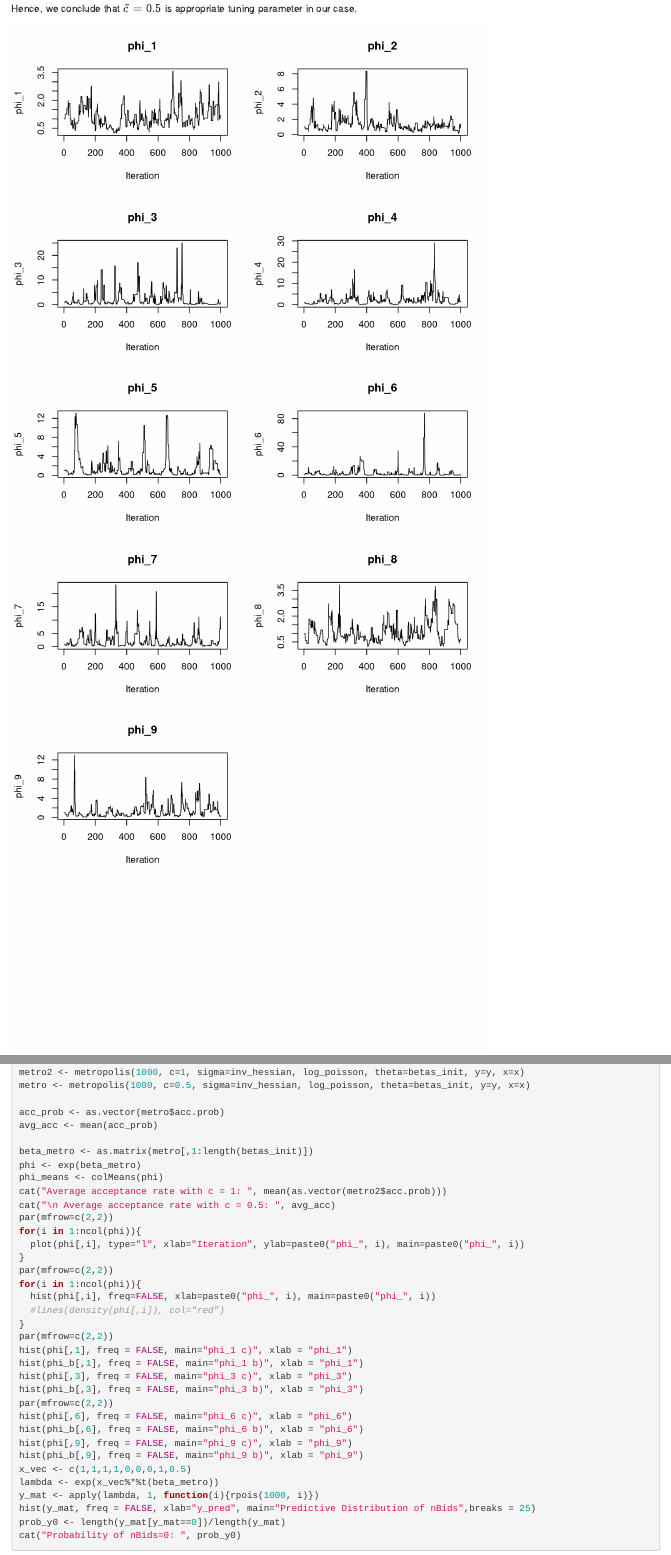
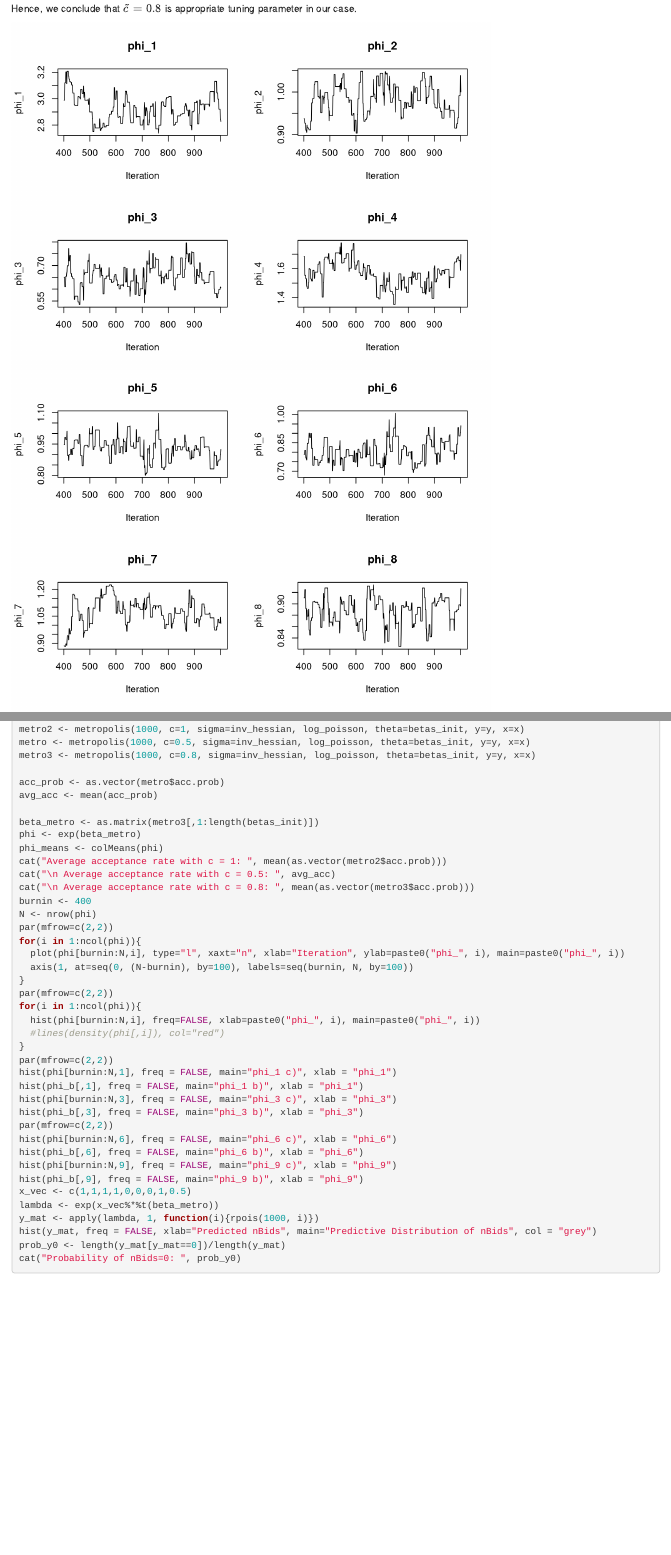
Before and after one commit to poceviciute/Bayesian_lab4, an R Markdown document (lab4report.Rmd): the page in a window 1100 px wide, from 3160 px down before the commit and from 3250 px down after it, so that both start at the same text, and a second part further down, joined at a grey line. Rendered offline with R 4.5, knitr and Pandoc, with nearby package versions; both versions are drawn in the output format of the newer one; code that draws random numbers runs with fixed seeds of ours.

Commit message:
updated report

````diff
--- a/lab4report.Rmd
+++ b/lab4report.Rmd
@@ -3,7 +3,6 @@ title: "732A91 Lab 4"
 author: "Fanny Karelius (fanka300), Milda Poceviciute (milpo192)"
 date: "15 May 2018"
 output:
-  pdf_document: default
   html_document: default
 ---
 
@@ -100,11 +99,12 @@ metropolis <- function(n, c, sigma, logpostfun, theta,...){
 }
 metro2 <- metropolis(1000, c=1, sigma=inv_hessian, log_poisson, theta=betas_init, y=y, x=x)
 metro <- metropolis(1000, c=0.5, sigma=inv_hessian, log_poisson, theta=betas_init, y=y, x=x)
+metro3 <- metropolis(1000, c=0.8, sigma=inv_hessian, log_poisson, theta=betas_init, y=y, x=x)
 
 acc_prob <- as.vector(metro$acc.prob)
 avg_acc <- mean(acc_prob)
 
-beta_metro <- as.matrix(metro[,1:length(betas_init)])
+beta_metro <- as.matrix(metro3[,1:length(betas_init)])
 phi <- exp(beta_metro)
 phi_means <- colMeans(phi)
 ```
@@ -112,11 +112,23 @@ phi_means <- colMeans(phi)
 ```{r, echo=FALSE}
 cat("Average acceptance rate with c = 1: ", mean(as.vector(metro2$acc.prob)))
 cat("\n Average acceptance rate with c = 0.5: ", avg_acc)
+cat("\n Average acceptance rate with c = 0.8: ", mean(as.vector(metro3$acc.prob)))
 ```
 
-Hence, we conclude that $\tilde{c} = 0.5$ is appropriate tuning parameter in our case.
+Hence, we conclude that $\tilde{c} = 0.8$ is appropriate tuning parameter in our case.
+
+```{r,echo=FALSE}
+burnin <- 400
+N <- nrow(phi)
+par(mfrow=c(2,2))
+for(i in 1:ncol(phi)){
+  plot(phi[burnin:N,i], type="l", xaxt="n", xlab="Iteration", ylab=paste0("phi_", i), main=paste0("phi_", i))
+  axis(1, at=seq(0, (N-burnin), by=100), labels=seq(burnin, N, by=100))
+}
+```
+
+From the plots above of our MCMC process we see that the algorithm is converging OK, because the $\beta$s do not get stuck at the same values for longer periods of iterations. The corresponding $\phi_i$ distributions are represented by the histograms:
 
 ```{r,echo=FALSE}
 par(mfrow=c(2,2))
 for(i in 1:ncol(phi)){
-  plot(phi[,i], type="l", xlab="Iteration", ylab=paste0("phi_", i), main=paste0("phi_", i))
@@ -131,4 +135,4 @@ for(i in 1:ncol(phi)){
-  hist(phi[,i], freq=FALSE, xlab=paste0("phi_", i), main=paste0("phi_", i))
+  hist(phi[burnin:N,i], freq=FALSE, xlab=paste0("phi_", i), main=paste0("phi_", i))
   #lines(density(phi[,i]), col="red")
 }
 ```
@@ -137,14 +141,14 @@ The comparison of simulations from part b) and  part c):
 
 ```{r, echo=FALSE}
 par(mfrow=c(2,2))
-hist(phi[,1], freq = FALSE, main="phi_1 c)", xlab = "phi_1")
+hist(phi[burnin:N,1], freq = FALSE, main="phi_1 c)", xlab = "phi_1")
 hist(phi_b[,1], freq = FALSE, main="phi_1 b)", xlab = "phi_1")
-hist(phi[,3], freq = FALSE, main="phi_3 c)", xlab = "phi_3")
+hist(phi[burnin:N,3], freq = FALSE, main="phi_3 c)", xlab = "phi_3")
 hist(phi_b[,3], freq = FALSE, main="phi_3 b)", xlab = "phi_3")
 par(mfrow=c(2,2))
-hist(phi[,6], freq = FALSE, main="phi_6 c)", xlab = "phi_6")
+hist(phi[burnin:N,6], freq = FALSE, main="phi_6 c)", xlab = "phi_6")
 hist(phi_b[,6], freq = FALSE, main="phi_6 b)", xlab = "phi_6")
-hist(phi[,9], freq = FALSE, main="phi_9 c)", xlab = "phi_9")
+hist(phi[burnin:N,9], freq = FALSE, main="phi_9 c)", xlab = "phi_9")
 hist(phi_b[,9], freq = FALSE, main="phi_9 b)", xlab = "phi_9")
 ```
 
@@ -158,7 +162,7 @@ We simulate from the predictive distribution of the number of bidders (nBids) us
 x_vec <- c(1,1,1,1,0,0,0,1,0.5)
 lambda <- exp(x_vec%*%t(beta_metro))
 y_mat <- apply(lambda, 1, function(i){rpois(1000, i)})
-hist(y_mat, freq = FALSE, xlab="y_pred", main="Predictive Distribution of nBids",breaks = 25)
+hist(y_mat, freq = FALSE, xlab="Predicted nBids", main="Predictive Distribution of nBids", col = "grey")
 prob_y0 <- length(y_mat[y_mat==0])/length(y_mat)
 ```
 ```{r, echo=FALSE}
````
Also changed, not shown: lab4report.html (deleted), lab4report.Rmd (10 more changed lines).
